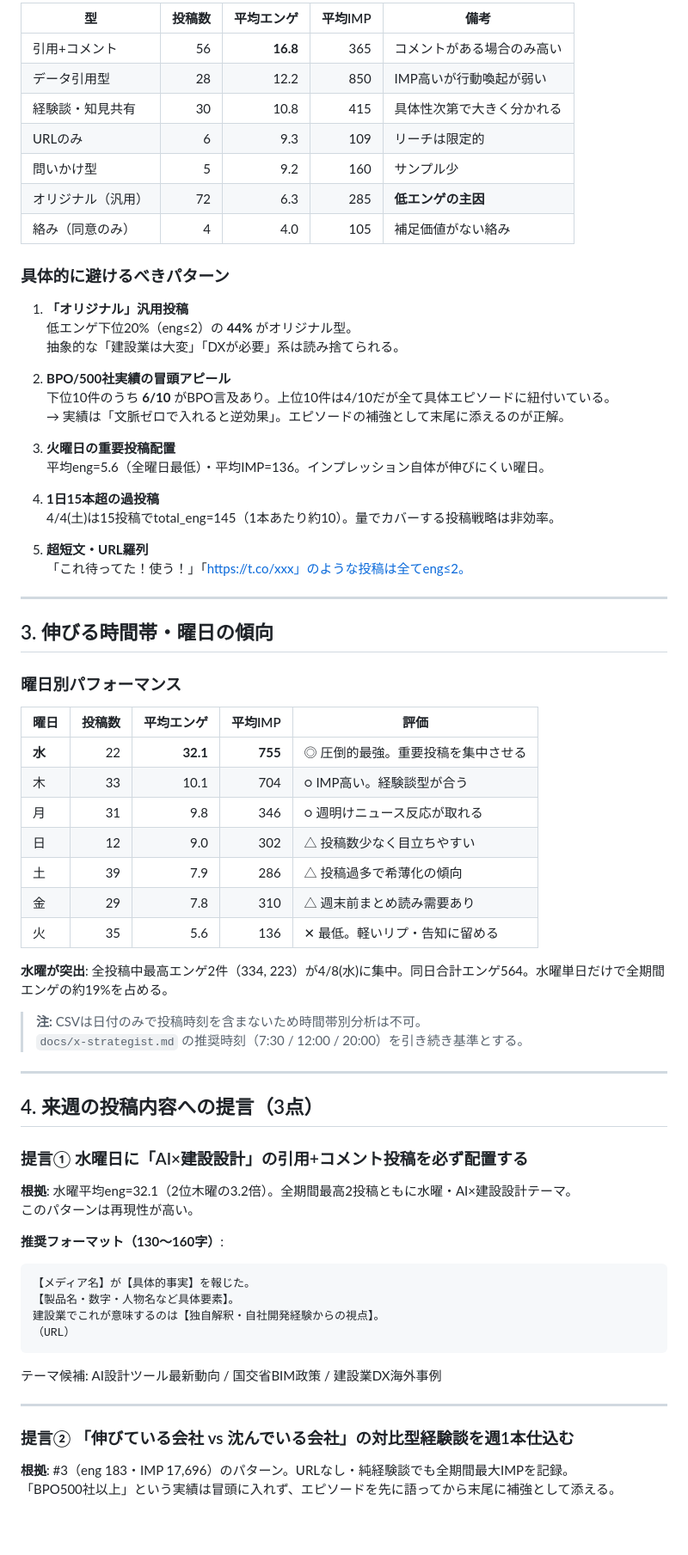
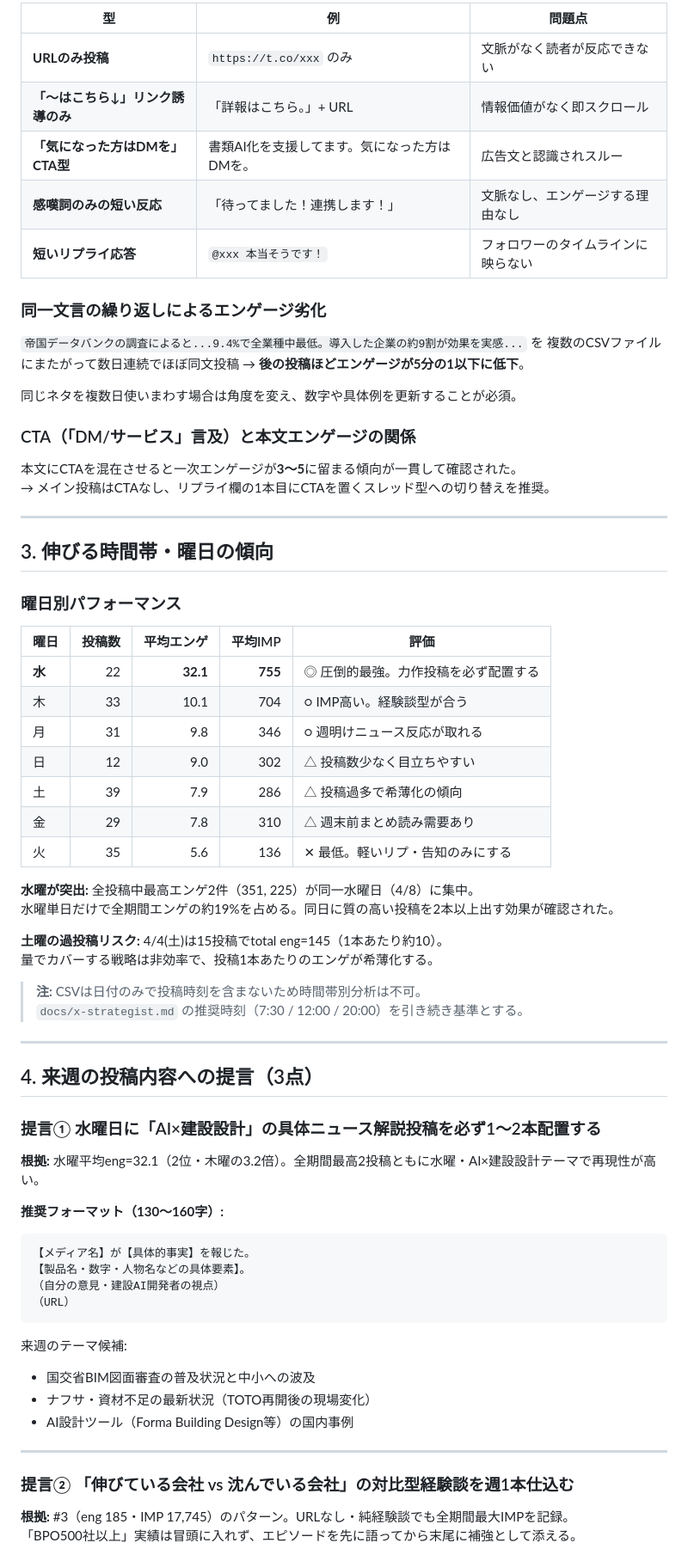
Before and after one commit to nittaakihiro/x-auto-post, a Markdown page: data/analytics/weekly_summary.md, the part around one of its changes. Shown at 86% size. GitHub-like rendering; blank space fills up the shorter version.

Commit message:
analytics: weekly summary 2026-06-07

````diff
--- a/data/analytics/weekly_summary.md
+++ b/data/analytics/weekly_summary.md
@@ -64,32 +70,23 @@
 
-| 型 | 投稿数 | 平均エンゲ | 平均IMP | 備考 |
-|----|------:|----------:|--------:|------|
-| 引用+コメント | 56 | **16.8** | 365 | コメントがある場合のみ高い |
-| データ引用型 | 28 | 12.2 | 850 | IMP高いが行動喚起が弱い |
-| 経験談・知見共有 | 30 | 10.8 | 415 | 具体性次第で大きく分かれる |
-| URLのみ | 6 | 9.3 | 109 | リーチは限定的 |
-| 問いかけ型 | 5 | 9.2 | 160 | サンプル少 |
-| オリジナル（汎用） | 72 | 6.3 | 285 | **低エンゲの主因** |
-| 絡み（同意のみ） | 4 | 4.0 | 105 | 補足価値がない絡み |
+| 型 | 例 | 問題点 |
+|----|---|------|
+| **URLのみ投稿** | `https://t.co/xxx` のみ | 文脈がなく読者が反応できない |
+| **「〜はこちら↓」リンク誘導のみ** | 「詳報はこちら。」+ URL | 情報価値がなく即スクロール |
+| **「気になった方はDMを」CTA型** | 書類AI化を支援してます。気になった方はDMを。 | 広告文と認識されスルー |
+| **感嘆詞のみの短い反応** | 「待ってました！連携します！」 | 文脈なし、エンゲージする理由なし |
+| **短いリプライ応答** | `@xxx 本当そうです！` | フォロワーのタイムラインに映らない |
 
-### 具体的に避けるべきパターン
+### 同一文言の繰り返しによるエンゲージ劣化
 
-1. **「オリジナル」汎用投稿**
-   低エンゲ下位20%（eng≤2）の **44%** がオリジナル型。
-   抽象的な「建設業は大変」「DXが必要」系は読み捨てられる。
+`帝国データバンクの調査によると...9.4%で全業種中最低。導入した企業の約9割が効果を実感...` を
+複数のCSVファイルにまたがって数日連続でほぼ同文投稿 → **後の投稿ほどエンゲージが5分の1以下に低下**。
 
-2. **BPO/500社実績の冒頭アピール**
-   下位10件のうち **6/10** がBPO言及あり。上位10件は4/10だが全て具体エピソードに紐付いている。
-   → 実績は「文脈ゼロで入れると逆効果」。エピソードの補強として末尾に添えるのが正解。
+同じネタを複数日使いまわす場合は角度を変え、数字や具体例を更新することが必須。
 
-3. **火曜日の重要投稿配置**
-   平均eng=5.6（全曜日最低）・平均IMP=136。インプレッション自体が伸びにくい曜日。
+### CTA（「DM/サービス」言及）と本文エンゲージの関係
 
-4. **1日15本超の過投稿**
-   4/4(土)は15投稿でtotal_eng=145（1本あたり約10）。量でカバーする投稿戦略は非効率。
-
-5. **超短文・URL羅列**
-   「これ待ってた！使う！」「https://t.co/xxx」のような投稿は全てeng≤2。
+本文にCTAを混在させると一次エンゲージが**3〜5**に留まる傾向が一貫して確認された。
+→ メイン投稿はCTAなし、リプライ欄の1本目にCTAを置くスレッド型への切り替えを推奨。
 
 ---
 
@@ -99,15 +96,19 @@
 
 | 曜日 | 投稿数 | 平均エンゲ | 平均IMP | 評価 |
 |------|------:|----------:|--------:|------|
-| **水** | 22 | **32.1** | **755** | ◎ 圧倒的最強。重要投稿を集中させる |
+| **水** | 22 | **32.1** | **755** | ◎ 圧倒的最強。力作投稿を必ず配置する |
 | 木 | 33 | 10.1 | 704 | ○ IMP高い。経験談型が合う |
 | 月 | 31 | 9.8 | 346 | ○ 週明けニュース反応が取れる |
 | 日 | 12 | 9.0 | 302 | △ 投稿数少なく目立ちやすい |
 | 土 | 39 | 7.9 | 286 | △ 投稿過多で希薄化の傾向 |
 | 金 | 29 | 7.8 | 310 | △ 週末前まとめ読み需要あり |
-| 火 | 35 | 5.6 | 136 | ✕ 最低。軽いリプ・告知に留める |
+| 火 | 35 | 5.6 | 136 | ✕ 最低。軽いリプ・告知のみにする |
 
-**水曜が突出**: 全投稿中最高エンゲ2件（334, 223）が4/8(水)に集中。同日合計エンゲ564。水曜単日だけで全期間エンゲの約19%を占める。
+**水曜が突出:** 全投稿中最高エンゲ2件（351, 225）が同一水曜日（4/8）に集中。
+水曜単日だけで全期間エンゲの約19%を占める。同日に質の高い投稿を2本以上出す効果が確認された。
+
+**土曜の過投稿リスク:** 4/4(土)は15投稿でtotal eng=145（1本あたり約10）。
+量でカバーする戦略は非効率で、投稿1本あたりのエンゲが希薄化する。
 
 > **注:** CSVは日付のみで投稿時刻を含まないため時間帯別分析は不可。
 > `docs/x-strategist.md` の推奨時刻（7:30 / 12:00 / 20:00）を引き続き基準とする。
@@ -116,25 +117,27 @@
 
 ## 4. 来週の投稿内容への提言（3点）
 
-### 提言① 水曜日に「AI×建設設計」の引用+コメント投稿を必ず配置する
+### 提言① 水曜日に「AI×建設設計」の具体ニュース解説投稿を必ず1〜2本配置する
 
-**根拠**: 水曜平均eng=32.1（2位木曜の3.2倍）。全期間最高2投稿ともに水曜・AI×建設設計テーマ。
-このパターンは再現性が高い。
+**根拠:** 水曜平均eng=32.1（2位・木曜の3.2倍）。全期間最高2投稿ともに水曜・AI×建設設計テーマで再現性が高い。
 
-**推奨フォーマット（130〜160字）**:
+**推奨フォーマット（130〜160字）:**
 ```
 【メディア名】が【具体的事実】を報じた。
-【製品名・数字・人物名など具体要素】。
-建設業でこれが意味するのは【独自解釈・自社開発経験からの視点】。
+【製品名・数字・人物名などの具体要素】。
+（自分の意見・建設AI開発者の視点）
 （URL）
 ```
 
-テーマ候補: AI設計ツール最新動向 / 国交省BIM政策 / 建設業DX海外事例
+来週のテーマ候補:
+- 国交省BIM図面審査の普及状況と中小への波及
+- ナフサ・資材不足の最新状況（TOTO再開後の現場変化）
+- AI設計ツール（Forma Building Design等）の国内事例
 
 ---
 
 ### 提言② 「伸びている会社 vs 沈んでいる会社」の対比型経験談を週1本仕込む
 
-**根拠**: #3（eng 183・IMP 17,696）のパターン。URLなし・純経験談でも全期間最大IMPを記録。
-「BPO500社以上」という実績は冒頭に入れず、エピソードを先に語ってから末尾に補強として添える。
+**根拠:** #3（eng 185・IMP 17,745）のパターン。URLなし・純経験談でも全期間最大IMPを記録。
+「BPO500社以上」実績は冒頭に入れず、エピソードを先に語ってから末尾に補強として添える。
 
````
Also changed, not shown: other parts of data/analytics/weekly_summary.md (+38 -30 lines).
